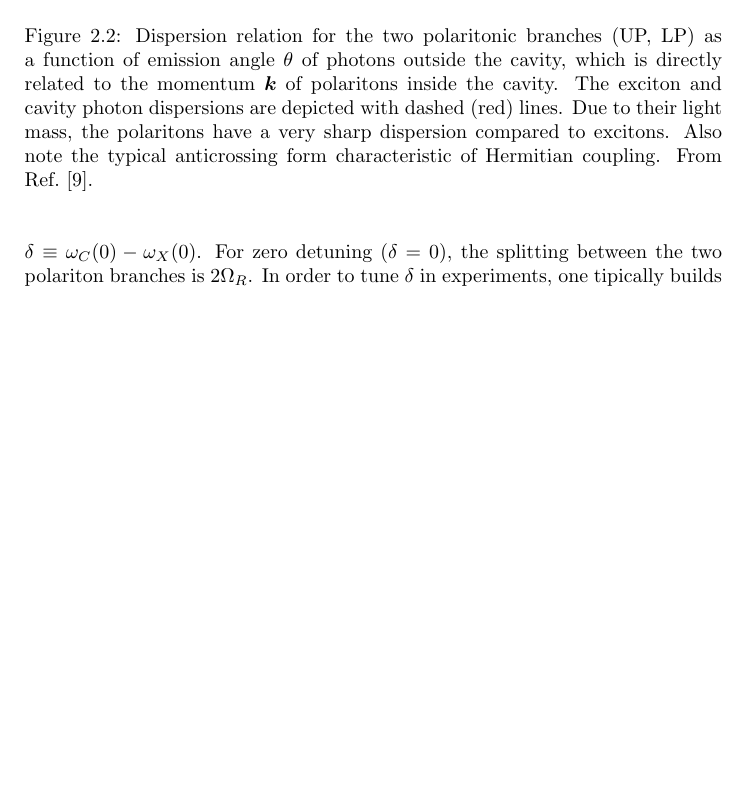
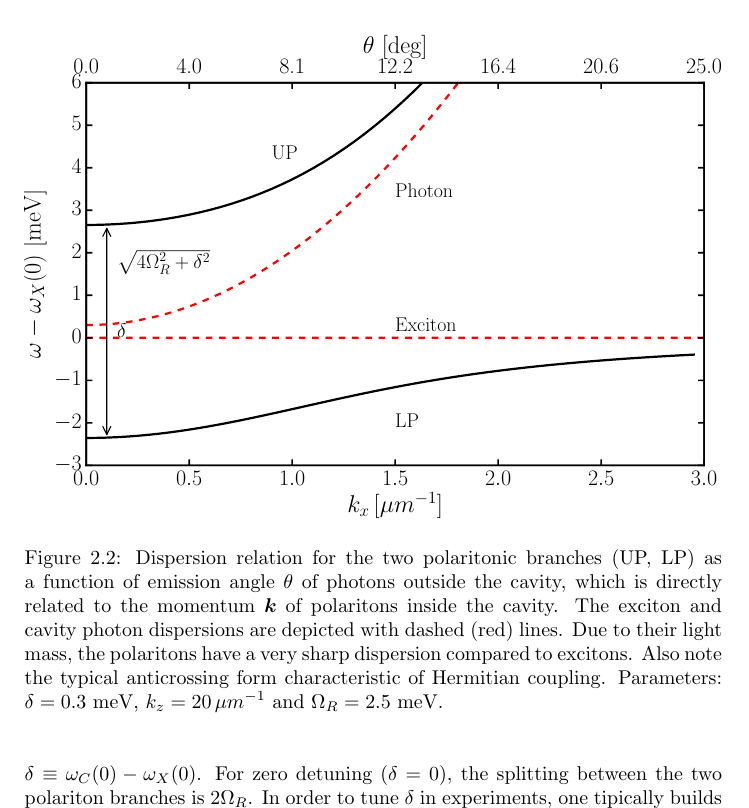
Before and after one commit to berceanu/thesis, a LaTeX thesis (thesis_berceanu.tex, which reads chapters/polaritons.tex): part of page 62 of 152, cut at the place of the change, the shorter picture padded with empty space. Compiled offline with pdfLaTeX.

Commit message:
Updated Fig. 2.2

```diff
--- a/chapters/polaritons.tex
+++ b/chapters/polaritons.tex
@@ -258,10 +259,10 @@ $u_{\kv}$ and $p_{\kv}$, with eigenenergies
     the cavity. The exciton and cavity photon dispersions are depicted
     with dashed (red) lines. Due to their light mass, the polaritons have
     a very sharp dispersion compared to excitons. Also note the typical
-    anticrossing form characteristic of Hermitian coupling.  From
-    Ref.~\cite{Keeling_2007}.
+    anticrossing form characteristic of Hermitian coupling. Parameters:
+    $\delta = 0.3$ meV, $k_z = 20\, \mu m^{-1}$ and $\Omega_R = 2.5$ meV.
     %
-}\label{fig:polariton-dispersion}
+  }\label{fig:polariton-dispersion}
 \end{figure}
 %
 \begin{equation}\label{eq:polariton-dispersion}
```
Also changed, not shown: figures/fig_up_lp.pdf (added), figures/polariton_dispersion.png (deleted), chapters/polaritons.tex (3 more changed lines).
